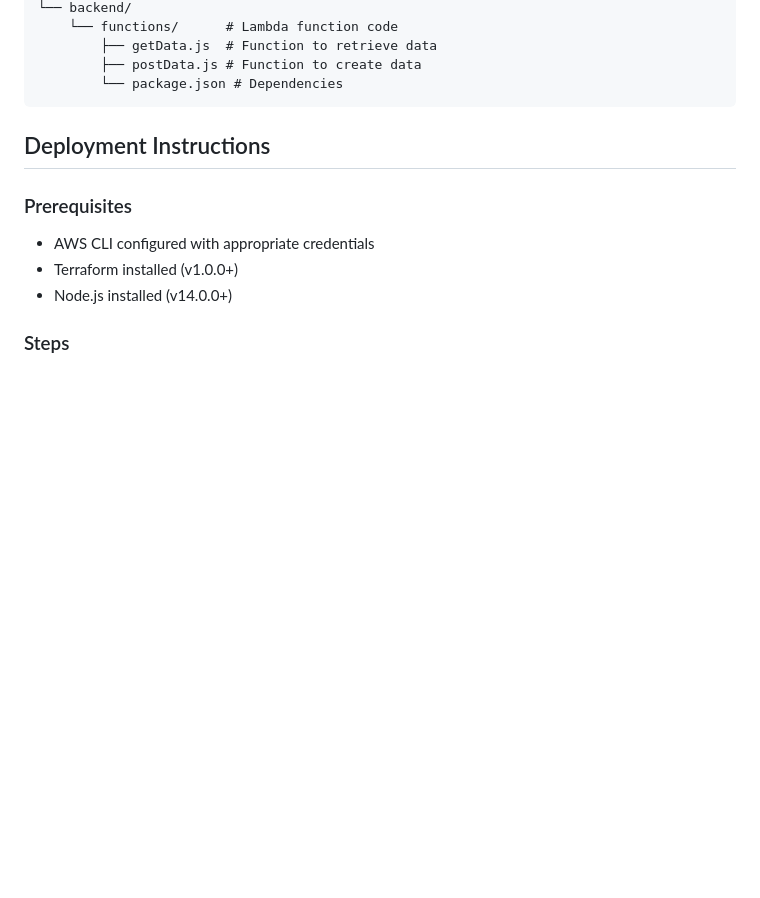
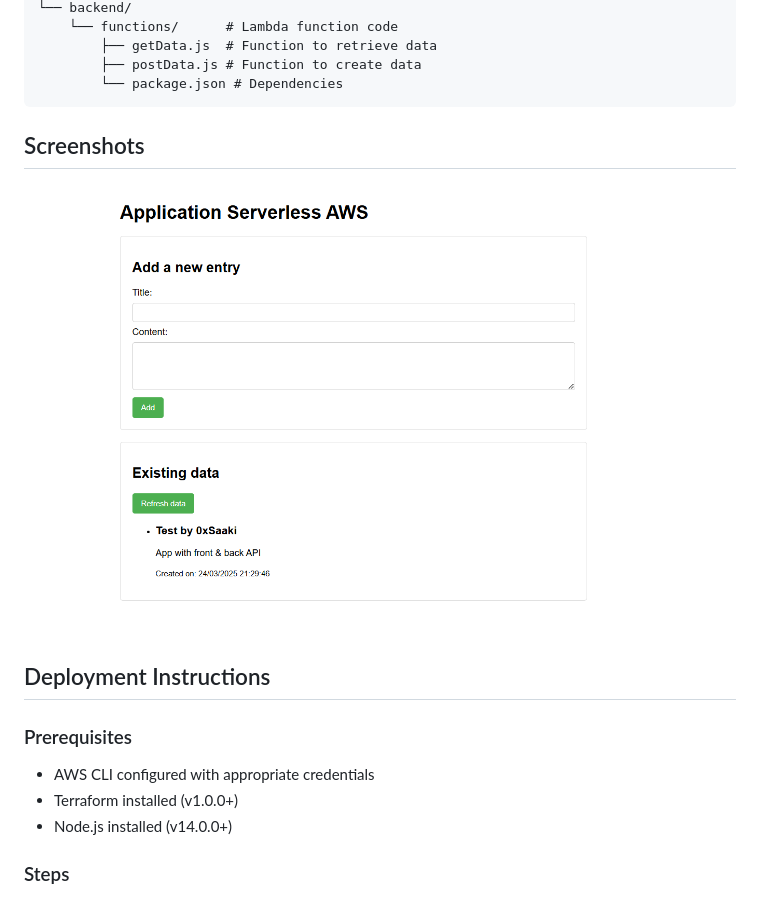
Before and after one commit to Saaki867/0xSaaki-aws-serverless, a Markdown page: README.md, the part around the change. GitHub-like rendering; pictures changed too: docs/images/screenshot.png (added); blank space fills up the shorter version.

Commit message:
add website screenshot

````diff
--- a/README.md
+++ b/README.md
@@ -50,6 +50,9 @@ The application follows a serverless architecture pattern:
         ├── postData.js # Function to create data
         └── package.json # Dependencies
 ```
+## Screenshots
+
+![Application Screenshot](docs/images/screenshot.png)
 
 ## Deployment Instructions
 
````
